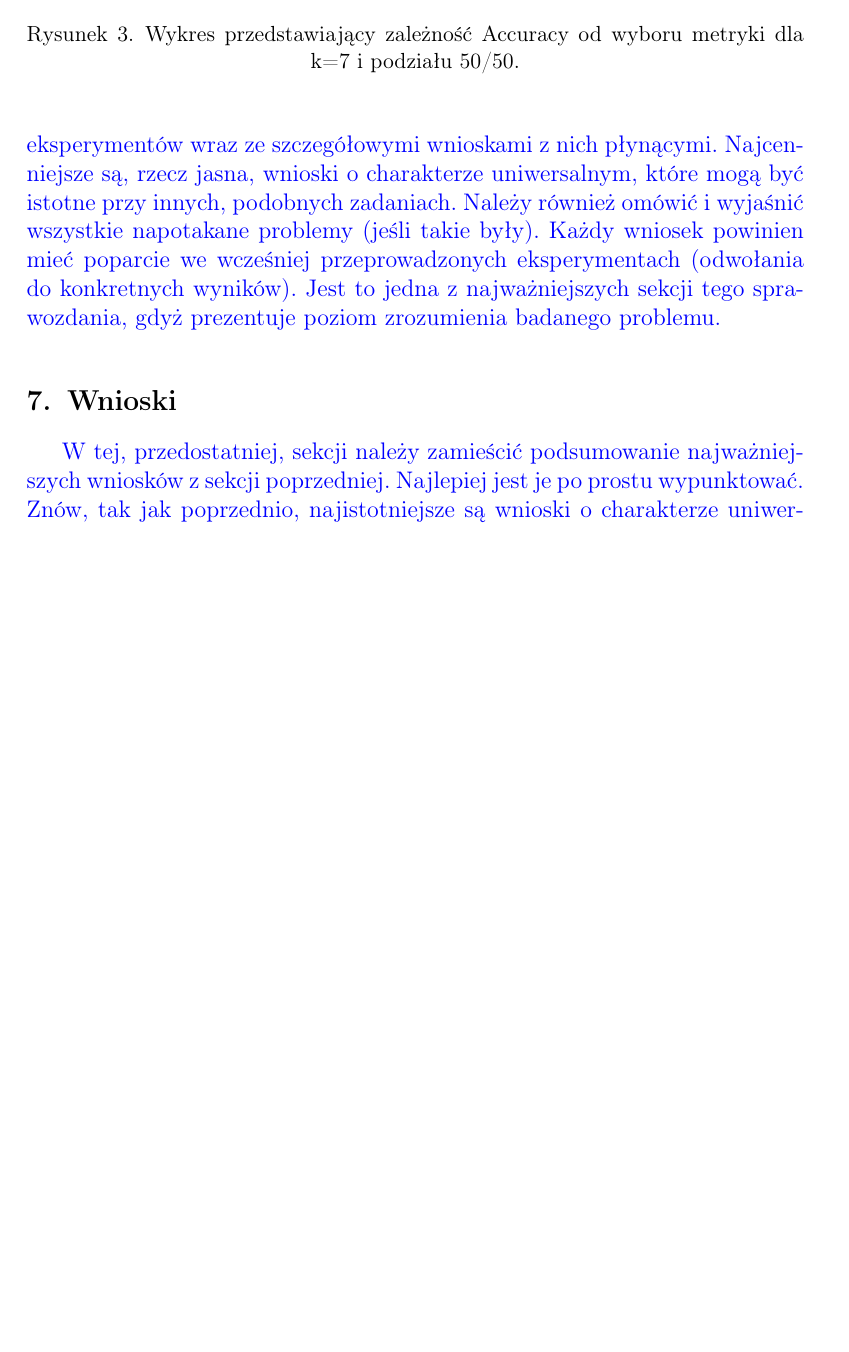
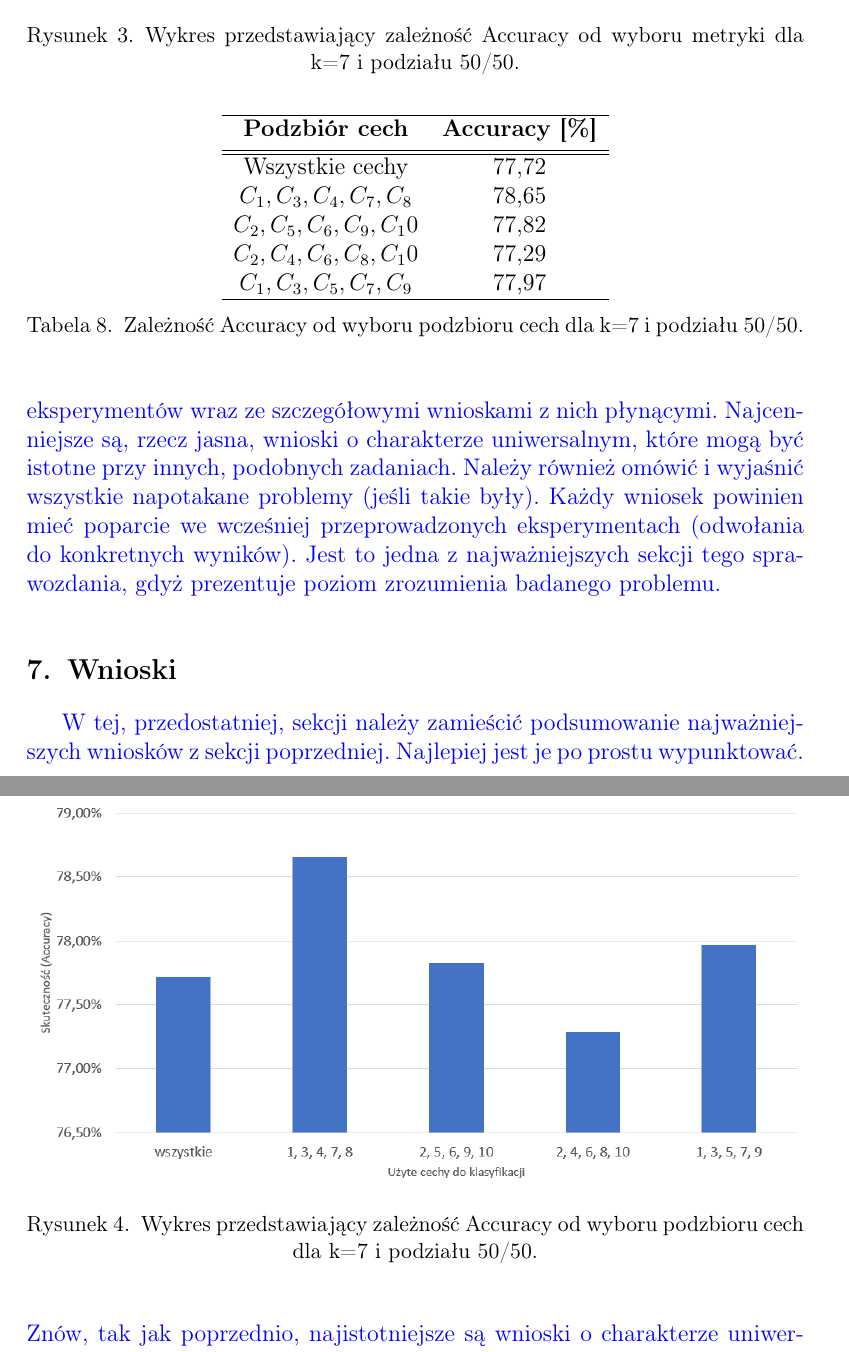
Before and after one commit to Bonniu/KSR, a LaTeX document (Sprawozdanie_zad1/sprawozdanie.tex): part of page 8 of 9 before the commit and two parts of pages 8 and 9 of 9 after it, the two joined at a grey line, cut so that both start at the same text, the shorter picture padded with empty space. Compiled offline with pdfLaTeX.

Commit message:
Podzbiory cech - wykresy i tabela

```diff
--- a/Sprawozdanie_zad1/sprawozdanie.tex
+++ b/Sprawozdanie_zad1/sprawozdanie.tex
@@ -335,6 +335,32 @@ Dokonaliśmy pięciu różnych podziałów na dane testowe oraz treningowe:
     \caption{Wykres przedstawiający zależność Accuracy od wyboru metryki dla k=7 i podziału 50/50.}
     \label{metryki}
 \end{figure}
+% Na podstawie dowolnego wyboru 4-ch podzbiorów cech wskazać, które cechy potencjalnie
+% mają najmniejszy, a które największy wpływ na wyniki klasyfikacji, zwłaszcza na Accuracy
+% (przy innych wartościach stałych).
+\begin{table}[h!]
+	\centering
+	\begin{tabular} {c c}
+		\hline
+		\textbf{Podzbiór cech} & \textbf{Accuracy [\%]} \\ [0.5ex]
+		\hline
+		\hline
+		Wszystkie cechy & 77,72 \\
+		$C_1, C_3, C_4, C_7, C_8$ & 78,65 \\
+		$C_2, C_5, C_6, C_9, C_10$ & 77,82 \\
+		$C_2, C_4, C_6, C_8, C_10$ & 77,29 \\
+		$C_1, C_3, C_5, C_7, C_9$ & 77,97 \\
+		\hline
+	\end{tabular}
+	\caption{Zależność Accuracy od wyboru podzbioru cech dla k=7 i podziału 50/50. }
+\end{table}
+
+\begin{figure}[h!]
+    \centering
+    \includegraphics[width=1\textwidth]{cechy7manh5050.png}
+    \caption{Wykres przedstawiający zależność Accuracy od wyboru podzbioru cech dla k=7 i podziału 50/50.}
+    \label{cechy}
+\end{figure}
 
 \newpage
 \section{Dyskusja} % Dyskusja
```
Also changed, not shown: Sprawozdanie_zad1/rys/cechy7manh5050.PNG (added), Sprawozdanie_zad1/sprawozdanie.pdf, 7 other files.
